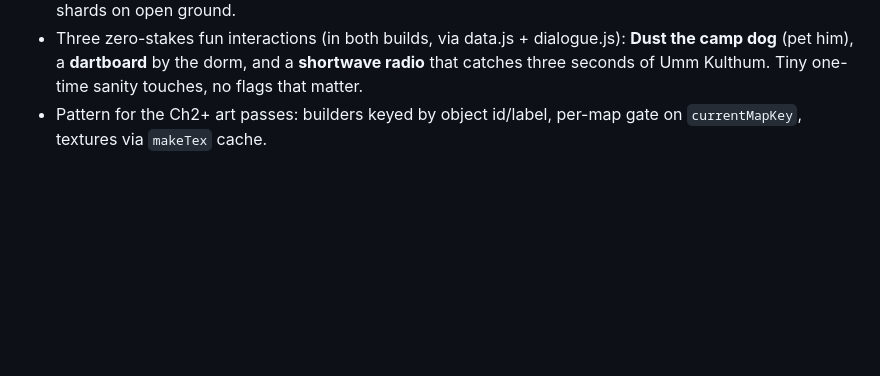
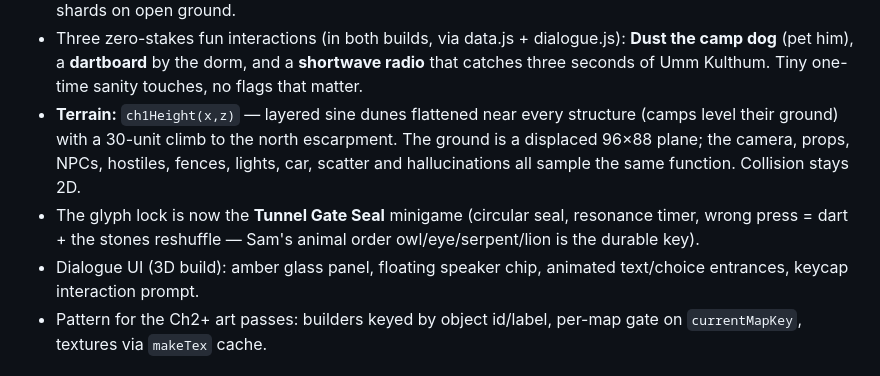
Before and after one commit to sahlinkuykendall-lgtm/Codex, a Markdown page: 3D_CONVERSION_NOTES.md, the part around the change. Rendered like a GitHub page; blank space fills up the shorter version.

Commit message:
Notes: record Ch1 terrain, seal minigame, dialogue restyle

```diff
--- a/3D_CONVERSION_NOTES.md
+++ b/3D_CONVERSION_NOTES.md
@@ -65,6 +65,16 @@
   dialogue.js): **Dust the camp dog** (pet him), a **dartboard** by
   the dorm, and a **shortwave radio** that catches three seconds of
   Umm Kulthum. Tiny one-time sanity touches, no flags that matter.
+- **Terrain:** `ch1Height(x,z)` — layered sine dunes flattened near
+  every structure (camps level their ground) with a 30-unit climb to
+  the north escarpment. The ground is a displaced 96×88 plane; the
+  camera, props, NPCs, hostiles, fences, lights, car, scatter and
+  hallucinations all sample the same function. Collision stays 2D.
+- The glyph lock is now the **Tunnel Gate Seal** minigame (circular
+  seal, resonance timer, wrong press = dart + the stones reshuffle —
+  Sam's animal order owl/eye/serpent/lion is the durable key).
+- Dialogue UI (3D build): amber glass panel, floating speaker chip,
+  animated text/choice entrances, keycap interaction prompt.
 - Pattern for the Ch2+ art passes: builders keyed by object id/label,
   per-map gate on `currentMapKey`, textures via `makeTex` cache.
 
```
